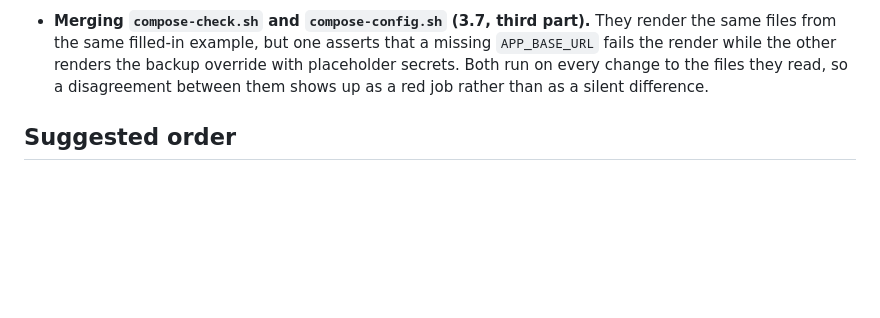
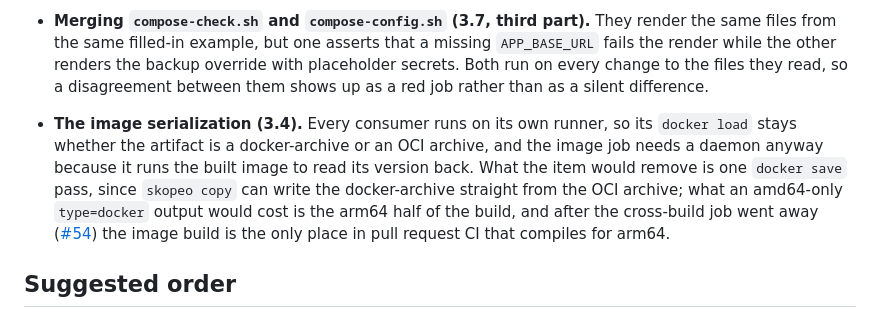
Before and after one commit to BlackDark/vc-reisekostenabrechnung, a Markdown page: docs/ideas/code-health.md, the part around the change. Drawn GitHub-style; blank space fills up the shorter version.

Commit message:
docs: close the code health pass with the last decision (#58)
The image serialization item (3.4) was the last one without a recorded
outcome. The consumers keep their docker load because each job runs on
its own runner, and the image job already needs a daemon to run the
built image and read its version back, so the proposed change would
remove one save pass and, as an amd64-only docker-archive output, the
arm64 half of the build, which after the cross-build job was dropped is
the only arm64 compile in pull request CI.

Every item of the pass now carries either a pull request or a reason, so
the roadmap row says that instead of naming three open items.

```diff
--- a/docs/ideas/code-health.md
+++ b/docs/ideas/code-health.md
@@ -589,6 +589,15 @@ Recorded so nobody re-opens them.
   Both run on every change to the files they read, so a disagreement between them shows up
   as a red job rather than as a silent difference.
 
+- **The image serialization (3.4).** Every consumer runs on its own runner, so its
+  `docker load` stays whether the artifact is a docker-archive or an OCI archive, and the
+  image job needs a daemon anyway because it runs the built image to read its version back.
+  What the item would remove is one `docker save` pass, since `skopeo copy` can write the
+  docker-archive straight from the OCI archive; what an amd64-only `type=docker` output
+  would cost is the arm64 half of the build, and after the cross-build job went away
+  ([#54](https://github.com/BlackDark/vc-reisekostenabrechnung/pull/54)) the image build is
+  the only place in pull request CI that compiles for arm64.
+
 ## Suggested order
 
 1. 1.1 and 1.2 (behaviour fixes, no design work), each with its own test.
```
Also changed, not shown: docs/roadmap.md (+1 -1 lines).
